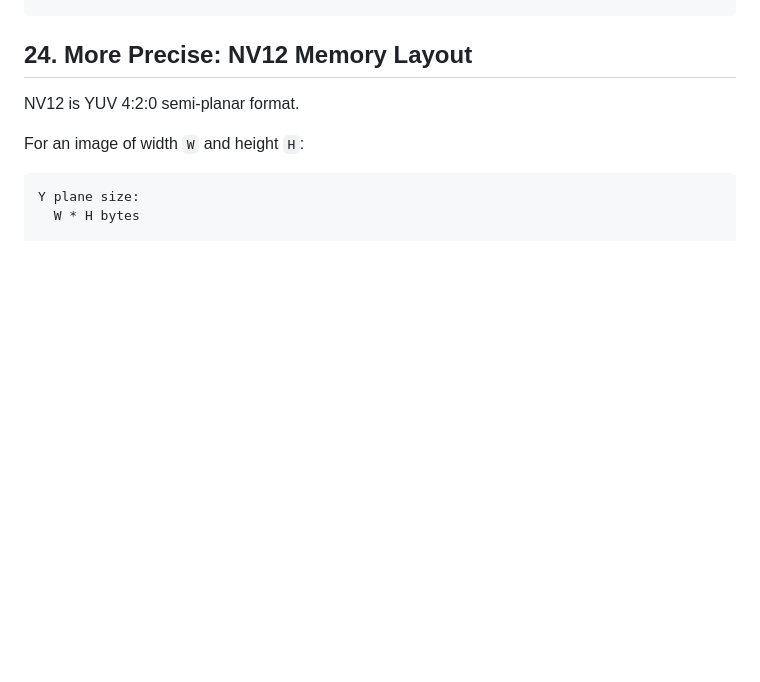
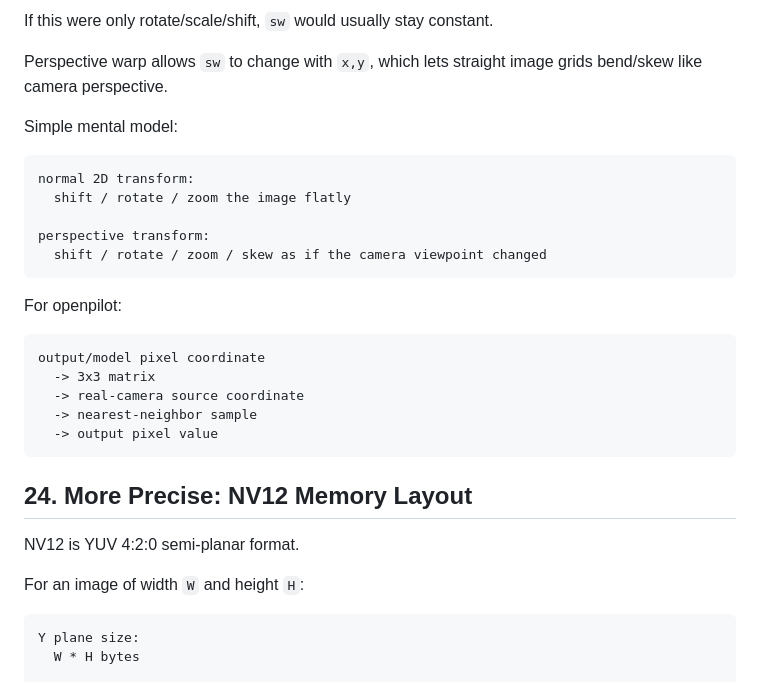
Before and after one commit to ch33nchan/srini-notes, a Markdown page: openpilot/model-beginner-codewalk.md, the part around one of its changes. Drawn GitHub-style; blank space fills up the shorter version.

Commit message:
Clarify perspective warp sampling

````diff
--- a/openpilot/model-beginner-codewalk.md
+++ b/openpilot/model-beginner-codewalk.md
@@ -1218,3 +1409,27 @@ it samples approximately:
+If this were only rotate/scale/shift, `sw` would usually stay constant.
+
+Perspective warp allows `sw` to change with `x,y`, which lets straight image grids bend/skew like camera perspective.
+
+Simple mental model:
+
+```text
+normal 2D transform:
+  shift / rotate / zoom the image flatly
+
+perspective transform:
+  shift / rotate / zoom / skew as if the camera viewpoint changed
+```
+
+For openpilot:
+
+```text
+output/model pixel coordinate
+  -> 3x3 matrix
+  -> real-camera source coordinate
+  -> nearest-neighbor sample
+  -> output pixel value
+```
+
 ## 24. More Precise: NV12 Memory Layout
 
 NV12 is YUV 4:2:0 semi-planar format.
````
Also changed, not shown: other parts of openpilot/model-beginner-codewalk.md (+191 -0 lines).
